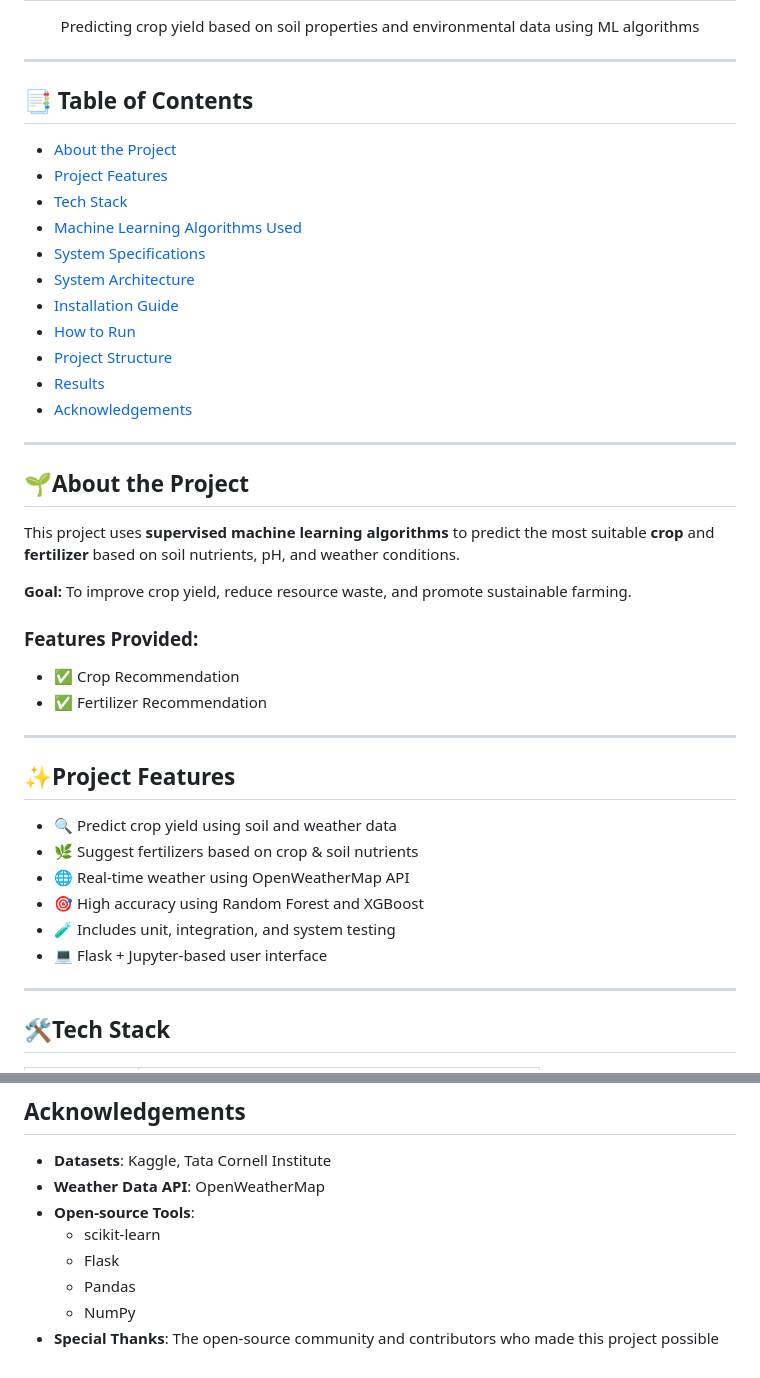
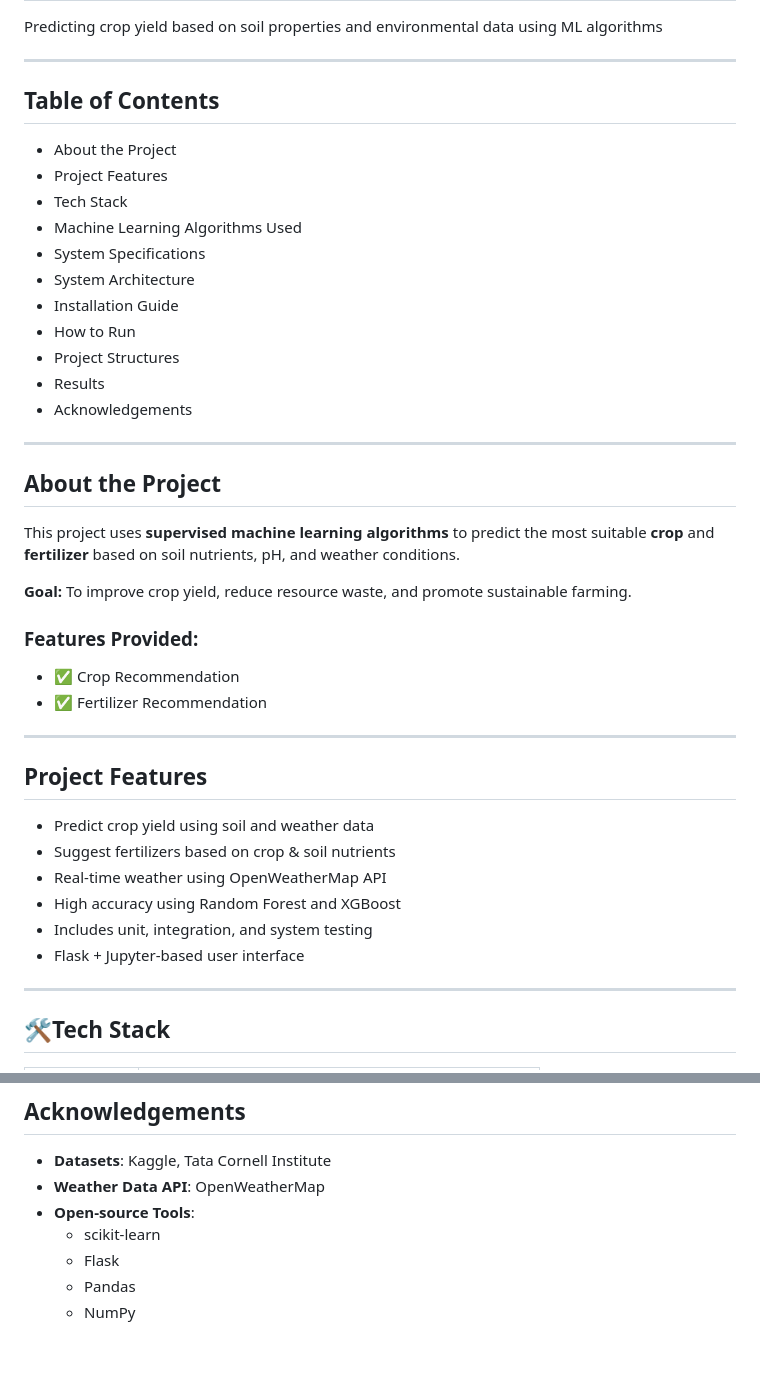
Before and after one commit to Vinesh-ML/Optimizing_Crop_Yield_Forecasting_with_Machine_Learning_Techniques, a Markdown page: README.md, 2 parts joined by grey strips. GitHub-like rendering.

```diff
--- a/README.md
+++ b/README.md
@@ -6,23 +6,23 @@
 
 ---
 
-## 📑 Table of Contents
+## Table of Contents
 
-- [About the Project](#about-the-project)
-- [Project Features](#project-features)
-- [Tech Stack](#tech-stack)
-- [Machine Learning Algorithms Used](#machine-learning-algorithms-used)
-- [System Specifications](#system-specifications)
-- [System Architecture](#system-architecture)
-- [Installation Guide](#installation-guide)
-- [How to Run](#how-to-run)
-- [Project Structure](#project-structure)
-- [Results](#results)
-- [Acknowledgements](#acknowledgements)
+- About the Project
+- Project Features
+- Tech Stack
+- Machine Learning Algorithms Used
+- System Specifications
+- System Architecture
+- Installation Guide
+- How to Run
+- Project Structures
+- Results
+- Acknowledgements
 
 ---
 
-## 🌱About the Project
+## About the Project
 
 This project uses **supervised machine learning algorithms** to predict the most suitable **crop** and **fertilizer** based on soil nutrients, pH, and weather conditions.
 
@@ -34,14 +34,14 @@ This project uses **supervised machine learning algorithms** to predict the most
 
 ---
 
-## ✨Project Features
+## Project Features
 
-- 🔍 Predict crop yield using soil and weather data
-- 🌿 Suggest fertilizers based on crop & soil nutrients
-- 🌐 Real-time weather using OpenWeatherMap API
-- 🎯 High accuracy using Random Forest and XGBoost
-- 🧪 Includes unit, integration, and system testing
-- 💻 Flask + Jupyter-based user interface
+-  Predict crop yield using soil and weather data
+-  Suggest fertilizers based on crop & soil nutrients
+-  Real-time weather using OpenWeatherMap API
+-  High accuracy using Random Forest and XGBoost
+-  Includes unit, integration, and system testing
+-  Flask + Jupyter-based user interface
 
 ---
 
@@ -203,4 +203,3 @@ crop-yield-prediction/
   - Flask
   - Pandas
   - NumPy
-- **Special Thanks**: The open-source community and contributors who made this project possible
```
Also changed, not shown: other parts of README.md (+15 -15 lines).
